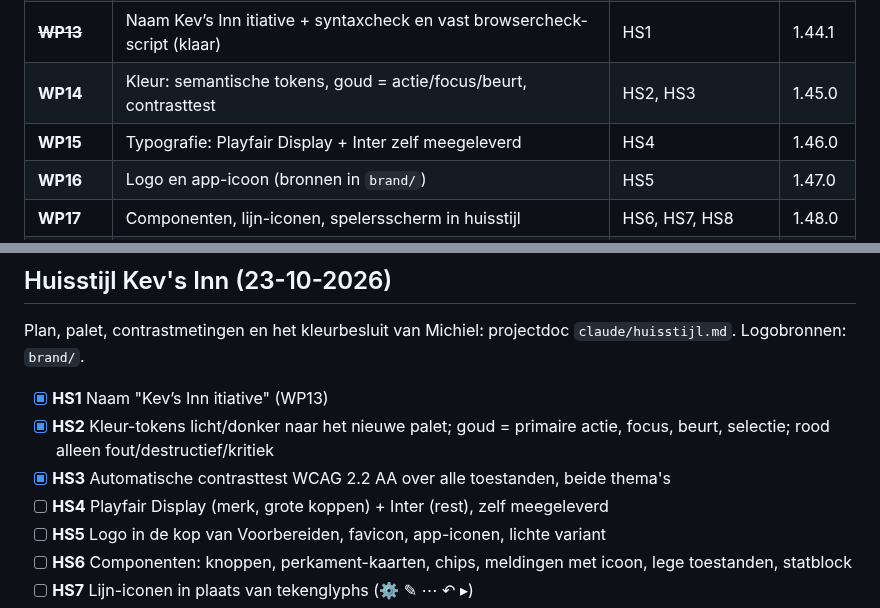
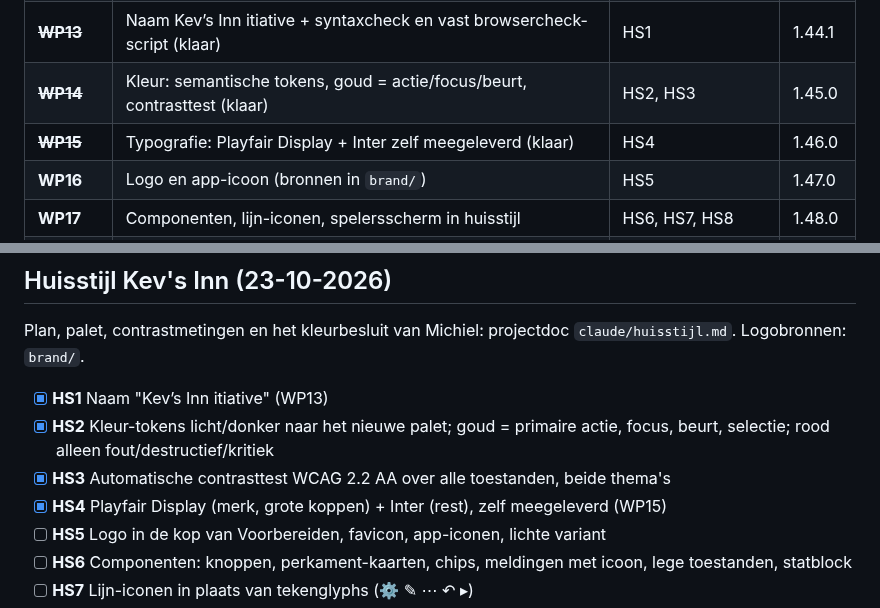
Before and after one commit to sylpher1986/initiative-tafel, a Markdown page: ROADMAP.md, 2 parts joined by grey strips. Rendered like a GitHub page.

Commit message:
WP15: ROADMAP bijgewerkt (WP14, WP15, HS4 klaar)
Co-Authored-By: Claude Opus 5.5 <noreply@anthropic.com>
Claude-Session: https://claude.ai/code/session_01LmZHwGAsHDgYykgLbTT3gp

```diff
--- a/ROADMAP.md
+++ b/ROADMAP.md
@@ -66,8 +66,8 @@ De priolijst hierboven gebundeld tot pakketten die in één sessie te bouwen en
 | ~~**WP11**~~ | Voorbereiding: passives, zoeken, lege encounter (klaar) | SP5, VB4, VB5 | 1.43.0 |
 | ~~**WP12**~~ | Afwerking: haperingen, kleine fouten, toegankelijkheid, death save-worp, mini-log, dobbelstenen in statblocktekst (klaar) | AF10, AF11, AF12, AF14, RE15, SC9 | 1.44.0 |
 | ~~**WP13**~~ | Naam Kev’s Inn itiative + syntaxcheck en vast browsercheck-script (klaar) | HS1 | 1.44.1 |
-| **WP14** | Kleur: semantische tokens, goud = actie/focus/beurt, contrasttest | HS2, HS3 | 1.45.0 |
-| **WP15** | Typografie: Playfair Display + Inter zelf meegeleverd | HS4 | 1.46.0 |
+| ~~**WP14**~~ | Kleur: semantische tokens, goud = actie/focus/beurt, contrasttest (klaar) | HS2, HS3 | 1.45.0 |
+| ~~**WP15**~~ | Typografie: Playfair Display + Inter zelf meegeleverd (klaar) | HS4 | 1.46.0 |
 | **WP16** | Logo en app-icoon (bronnen in `brand/`) | HS5 | 1.47.0 |
 | **WP17** | Componenten, lijn-iconen, spelersscherm in huisstijl | HS6, HS7, HS8 | 1.48.0 |
 | Backlog | Niet ingepland | RE4, RE5, RE6, TA1, TS1, fase 2 en 3 | |
@@ -113,7 +113,7 @@ Plan, palet, contrastmetingen en het kleurbesluit van Michiel: projectdoc `claud
 - [x] **HS1** Naam "Kev’s Inn itiative" (WP13)
 - [x] **HS2** Kleur-tokens licht/donker naar het nieuwe palet; goud = primaire actie, focus, beurt, selectie; rood alleen fout/destructief/kritiek
 - [x] **HS3** Automatische contrasttest WCAG 2.2 AA over alle toestanden, beide thema's
-- [ ] **HS4** Playfair Display (merk, grote koppen) + Inter (rest), zelf meegeleverd
+- [x] **HS4** Playfair Display (merk, grote koppen) + Inter (rest), zelf meegeleverd (WP15)
 - [ ] **HS5** Logo in de kop van Voorbereiden, favicon, app-iconen, lichte variant
 - [ ] **HS6** Componenten: knoppen, perkament-kaarten, chips, meldingen met icoon, lege toestanden, statblock
 - [ ] **HS7** Lijn-iconen in plaats van tekenglyphs (⚙ ✎ ⋯ ↶ ▸)
```
